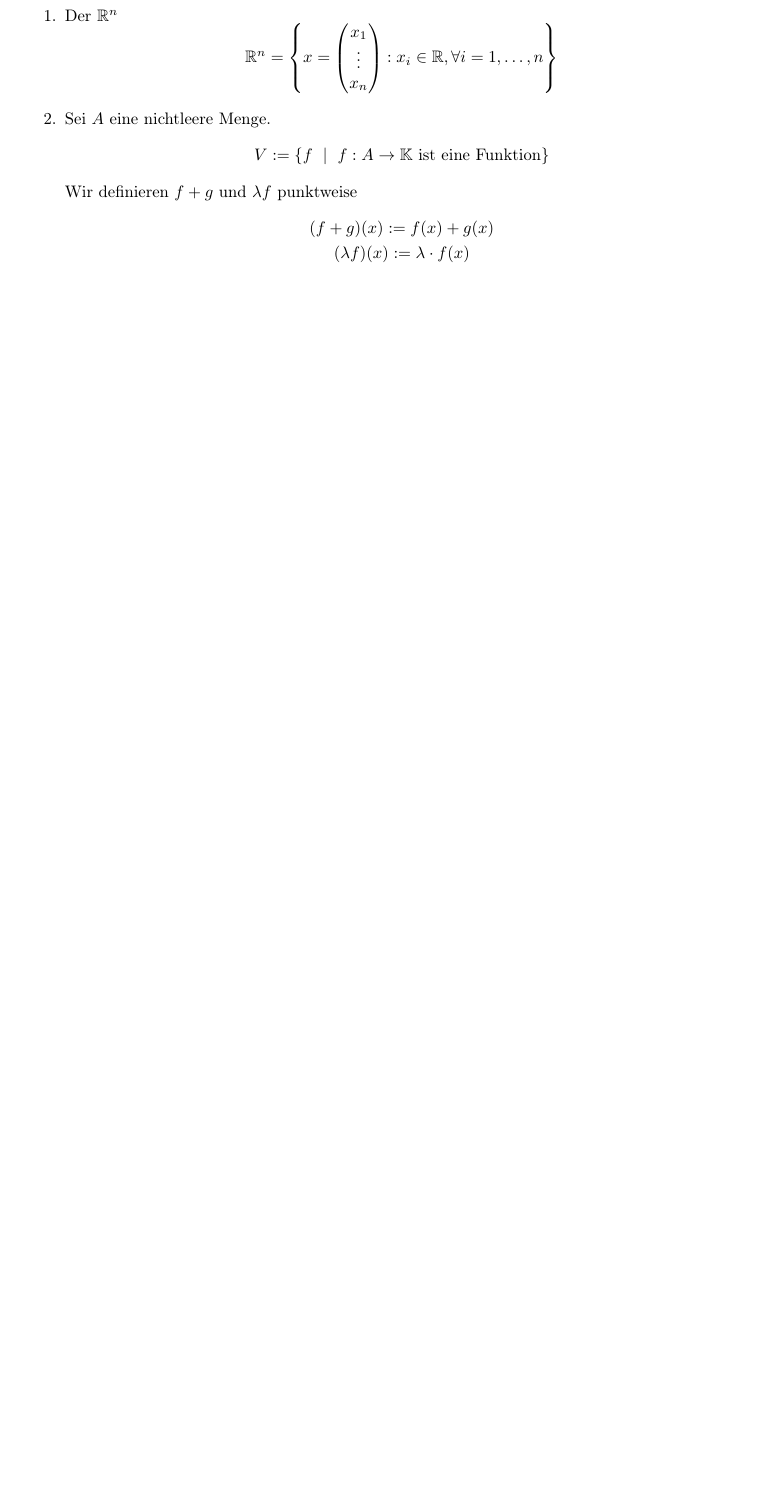
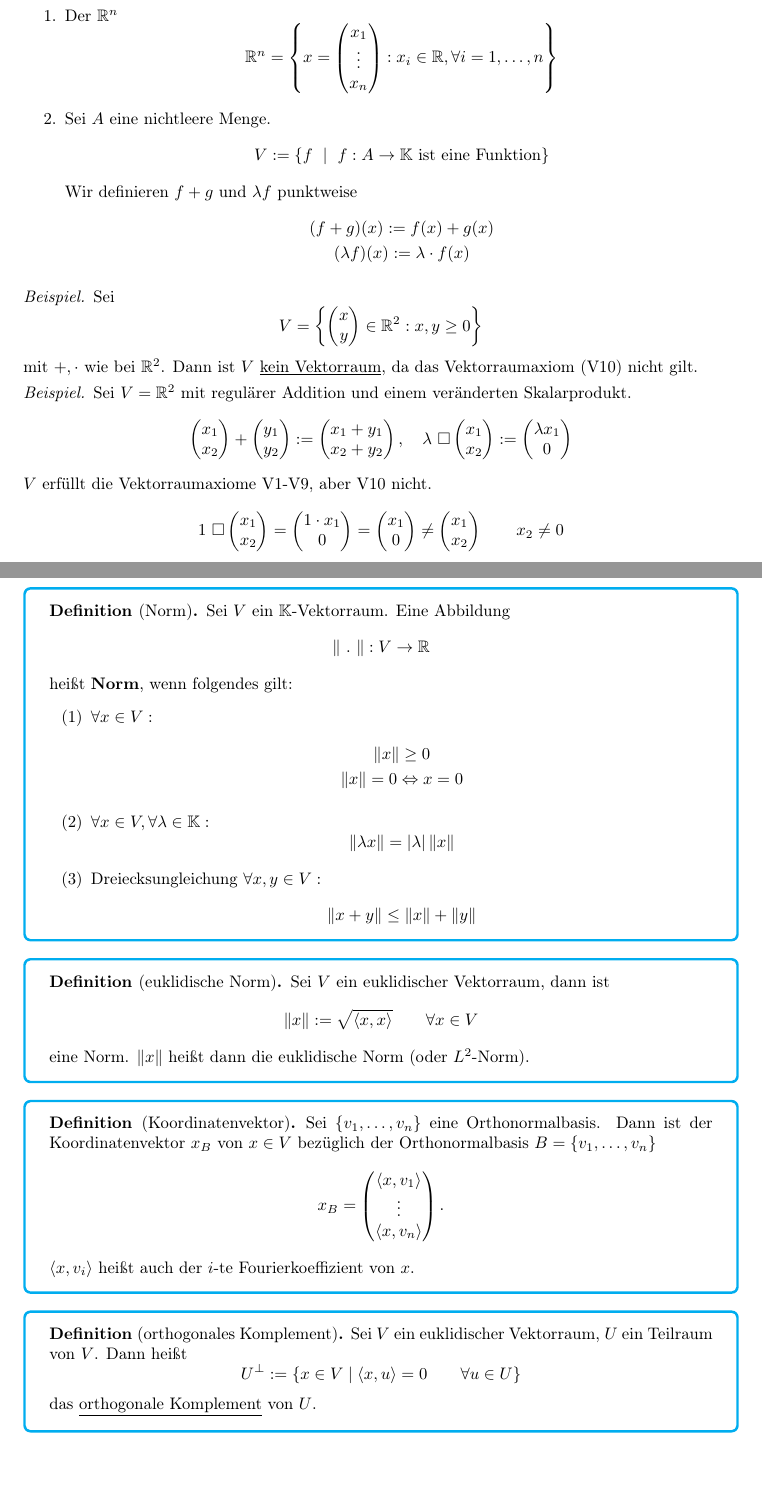
Before and after one commit to Andino20/LineareAlgebraFragenkatalog, a LaTeX document (main.tex, which reads questions/definitionen.tex, questions/frage1.tex): part of page 4 of 36 before the commit and two parts of pages 4 and 36 of 36 after it, the two joined at a grey line, cut so that both start at the same text, the shorter picture padded with empty space. Compiled offline with pdfLaTeX.

Commit message:
additions

```diff
--- /dev/null
+++ b/questions/definitionen.tex
@@ -0,0 +1,50 @@
+\section{Definitionen}
+\begin{definition}
+    [Norm] Sei $V$ ein $\mathbb{K}$-Vektorraum. Eine Abbildung
+    \[
+        \norm{\ .\ }:V\to\mathbb{R}
+    \]
+    heißt \textbf{Norm}, wenn folgendes gilt:
+    \begin{enumerate}
+        \item[(1)] $\forall x \in V :$
+        \begin{gather*}
+            \norm{x} \geq 0\\
+            \norm{x} = 0 \Leftrightarrow x = 0
+        \end{gather*}
+        \item[(2)] $\forall x\in V,\forall \lambda \in \mathbb{K}:$
+        \[
+            \norm{\lambda x} = \vert \lambda \vert\norm{x}
+        \]
+        \item[(3)] Dreiecksungleichung $\forall x,y\in V :$
+        \[
+            \norm{x + y} \leq \norm{x} + \norm{y}
+        \]
+    \end{enumerate}
+\end{definition}
+\begin{definition}
+    [euklidische Norm] Sei $V$ ein euklidischer Vektorraum, dann ist
+    \[
+        \norm{x}:=\sqrt{\inner{x}{x}}\qquad\forall x\in V
+    \]
+    eine Norm. $\norm{x}$ heißt dann die euklidische Norm (oder $L^2$-Norm).
+\end{definition}
+\begin{definition}
+    [Koordinatenvektor] Sei $\{v_1,\dots,v_n\}$ eine Orthonormalbasis. Dann ist der
+    Koordinatenvektor $x_B$ von $x\in V$ bezüglich der Orthonormalbasis
+    $B=\{v_1,\dots,v_n\}$
+    \[
+        x_B = \begin{pmatrix}
+            \inner{x}{v_1}\\
+            \vdots\\
+            \inner{x}{v_n}
+        \end{pmatrix}
+    .\] $\inner{x}{v_i}$ heißt auch der $i$-te Fourierkoeffizient von $x$.
+\end{definition}
+\begin{definition}
+    [orthogonales Komplement] Sei $V$ ein euklidischer Vektorraum, $U$ ein Teilraum
+    von $V$. Dann heißt
+    \[
+        U^\bot := \{x\in V\mid \inner{x}{u}=0\qquad\forall u \in U\}
+    \]
+    das \underline{orthogonale Komplement} von $U$.
+\end{definition}
--- a/questions/frage1.tex
+++ b/questions/frage1.tex
@@ -80,3 +80,43 @@
         \end{gather*}
     \end{enumerate}
 \end{example}
+\begin{example}
+    Sei
+    \[
+        V = \left\{ \begin{pmatrix}
+            x\\y
+        \end{pmatrix} \in \mathbb{R}^2 : x,y\geq 0 \right\}
+    \]
+    mit $+,\cdot$ wie bei $\mathbb{R}^2$. Dann ist $V$ \underline{kein Vektorraum}, da
+    das Vektorraumaxiom (V10) nicht gilt.
+\end{example}
+\begin{example}
+    Sei $V=\mathbb{R}^2$ mit regulärer Addition und einem veränderten Skalarprodukt.
+    \[
+        \begin{pmatrix}
+            x_1\\x_2
+        \end{pmatrix} + \begin{pmatrix}
+            y_1\\y_2
+        \end{pmatrix} := \begin{pmatrix}
+            x_1 + y_1 \\ x_2 + y_2
+        \end{pmatrix},\quad \lambda\ \Box \begin{pmatrix}
+            x_1\\x_2
+        \end{pmatrix} := \begin{pmatrix}
+            \lambda x_1\\
+            0
+        \end{pmatrix}
+    \]
+    $V$ erfüllt die Vektorraumaxiome V1-V9, aber V10 nicht.
+    \[
+        1\ \Box \begin{pmatrix}
+            x_1\\x_2
+        \end{pmatrix} = \begin{pmatrix}
+            1\cdot x_1\\
+            0
+        \end{pmatrix} = \begin{pmatrix}
+            x_1\\0
+        \end{pmatrix}\neq \begin{pmatrix}
+            x_1\\x_2
+        \end{pmatrix}\qquad x_2 \neq 0
+    \]
+\end{example}
```
Also changed, not shown: main.tex (+2 -0 lines), questions/frage17.tex (+4 -3 lines), questions/frage20.tex (+1 -1 lines), questions/frage9.tex (+1 -2 lines).
